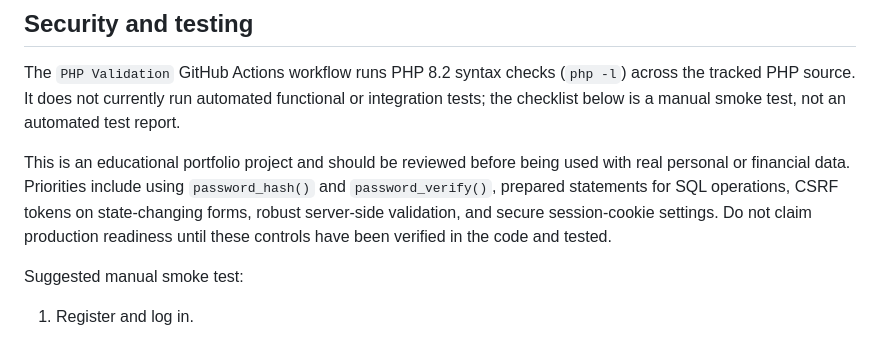
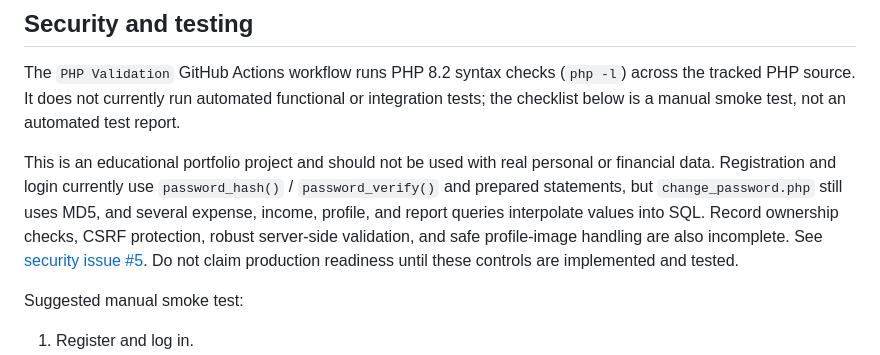
Before and after one commit to lomeshpawar/expense_manager_project, a Markdown page: README.md, the part around the change. Drawn GitHub-style.

Commit message:
docs: clarify expense manager security limitations

```diff
--- a/README.md
+++ b/README.md
@@ -92,7 +92,7 @@ To host the full app publicly, choose a PHP-compatible host and a supported MySQ
 
 The `PHP Validation` GitHub Actions workflow runs PHP 8.2 syntax checks (`php -l`) across the tracked PHP source. It does not currently run automated functional or integration tests; the checklist below is a manual smoke test, not an automated test report.
 
-This is an educational portfolio project and should be reviewed before being used with real personal or financial data. Priorities include using `password_hash()` and `password_verify()`, prepared statements for SQL operations, CSRF tokens on state-changing forms, robust server-side validation, and secure session-cookie settings. Do not claim production readiness until these controls have been verified in the code and tested.
+This is an educational portfolio project and should not be used with real personal or financial data. Registration and login currently use `password_hash()` / `password_verify()` and prepared statements, but `change_password.php` still uses MD5, and several expense, income, profile, and report queries interpolate values into SQL. Record ownership checks, CSRF protection, robust server-side validation, and safe profile-image handling are also incomplete. See [security issue #5](https://github.com/lomeshpawar/expense_manager_project/issues/5). Do not claim production readiness until these controls are implemented and tested.
 
 Suggested manual smoke test:
 
```
